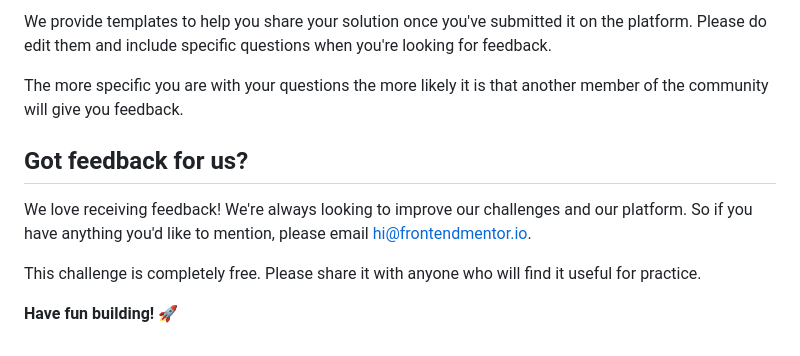
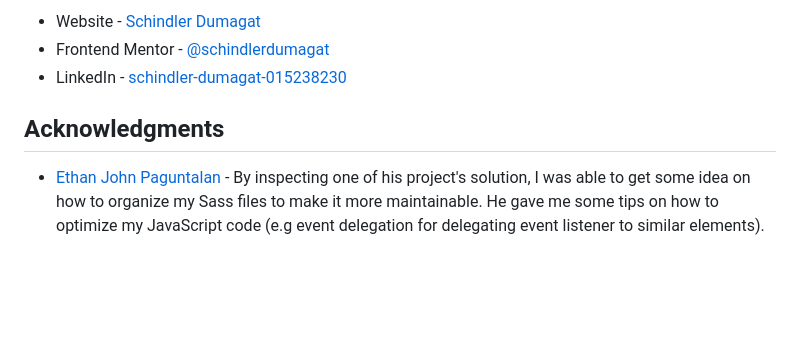
Before and after one commit to schindlerdumagat/tip-calculator-app, a Markdown page: README.md, the part around the change printed below. Rendered like a GitHub page; blank space fills up the shorter version.

```diff
--- a/README.md
+++ b/README.md
@@ -82,12 +129,8 @@ There are multiple places you can share your solution:
 
-We provide templates to help you share your solution once you've submitted it on the platform. Please do edit them and include specific questions when you're looking for feedback.
+- Website - [Schindler Dumagat](https://schindlerdumagat.github.io/webportfolio/)
+- Frontend Mentor - [@schindlerdumagat](https://www.frontendmentor.io/profile/schindlerdumagat)
+- LinkedIn - [schindler-dumagat-015238230](https://www.linkedin.com/in/schindler-dumagat-015238230/)
 
-The more specific you are with your questions the more likely it is that another member of the community will give you feedback.
+## Acknowledgments
 
-## Got feedback for us?
-
-We love receiving feedback! We're always looking to improve our challenges and our platform. So if you have anything you'd like to mention, please email hi@frontendmentor.io.
-
-This challenge is completely free. Please share it with anyone who will find it useful for practice.
-
-**Have fun building!** 🚀
+- [Ethan John Paguntalan](https://www.frontendmentor.io/profile/dev-ethanjohn) - By inspecting one of his project's solution, I was able to get some idea on how to organize my Sass files to make it more maintainable. He gave me some tips on how to optimize my JavaScript code (e.g event delegation for delegating event listener to similar elements).
```
Also changed, not shown: other parts of README.md (+92 -45 lines), README-template.md (deleted, +0 -112 lines), screenshot-result.png (added), screenshot.png (added).
